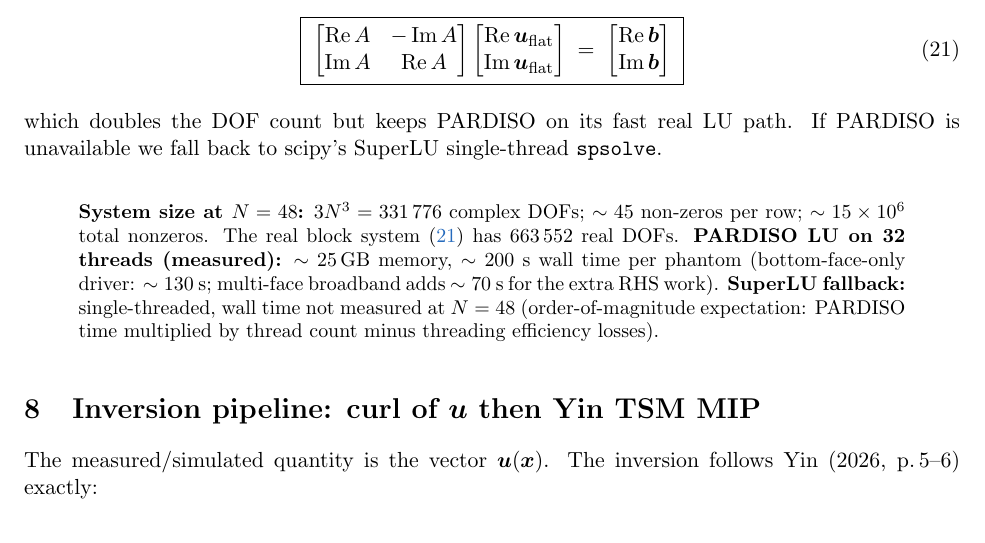
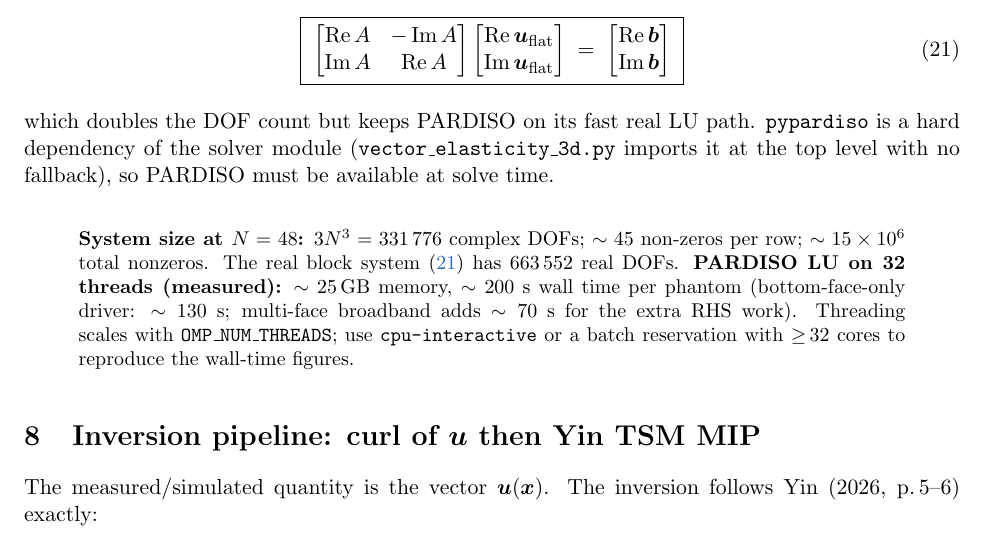
Before and after one commit to nahilsobh/Eman_Richard, a LaTeX document (perilesional_model/problem_formulation/problem_formulation.tex): part of page 11 of 15, cut so that both start at the same text. Compiled offline with pdfLaTeX.

Commit message:
solver: harden PARDISO import + drop SuperLU framing from PDF
vector_elasticity_3d.py
- Drop try/except around pypardiso import; PARDISO is now a hard
  dependency of the solver module. Removes the _HAS_PARDISO flag
  and the SuperLU fallback branch in _multithreaded_spsolve.
- Also drop the unused `from scipy.sparse.linalg import spsolve as
  _scipy_spsolve` import.

Verified import path in the mri_mrf_pytorch_env conda env (the
env where pypardiso lives on this machine).

problem_formulation.tex
- Rewrite the "Complex → real block solve" paragraph: state that
  pypardiso is a hard dependency, no fallback mentioned.
- Rewrite the §Discretisation grayb to remove the "SuperLU
  fallback wall-time not measured" line entirely. Replace with a
  practical note that threading scales with OMP_NUM_THREADS and
  point to cpu-interactive / ≥32-core reservations to reproduce
  the ~200 s figures.

Co-Authored-By: Claude Opus 4.7 (1M context) <noreply@anthropic.com>

```diff
--- a/perilesional_model/problem_formulation/problem_formulation.tex
+++ b/perilesional_model/problem_formulation/problem_formulation.tex
@@ -688,8 +688,9 @@ the equivalent real $2\times 2$ block system
 \end{equation}
 
 which doubles the DOF count but keeps PARDISO on its fast real LU
-path. If PARDISO is unavailable we fall back to scipy's SuperLU
-single-thread \texttt{spsolve}.
+path. \texttt{pypardiso} is a hard dependency of the solver module
+(\texttt{vector\_elasticity\_3d.py} imports it at the top level with
+no fallback), so PARDISO must be available at solve time.
 
 \begin{grayb}
 \textbf{System size at $N = 48$:} $3 N^{3} = \num{331776}$ complex
@@ -700,9 +701,9 @@ DOFs.
 $\sim \SI{25}{\giga\byte}$ memory, $\sim 200$ s wall time per phantom
 (bottom-face-only driver: $\sim 130$ s; multi-face broadband adds
 $\sim 70$ s for the extra RHS work).
-\textbf{SuperLU fallback:} single-threaded, wall time not measured
-at $N = 48$ (order-of-magnitude expectation: PARDISO time
-multiplied by thread count minus threading efficiency losses).
+Threading scales with \texttt{OMP\_NUM\_THREADS}; use
+\texttt{cpu-interactive} or a batch reservation with $\ge\!32$ cores
+to reproduce the wall-time figures.
 \end{grayb}
 
 \section{Inversion pipeline: curl of \boldmath$\vect u$ then Yin TSM MIP}
```
Also changed, not shown: perilesional_model/problem_formulation/problem_formulation.pdf, 1 other file.
